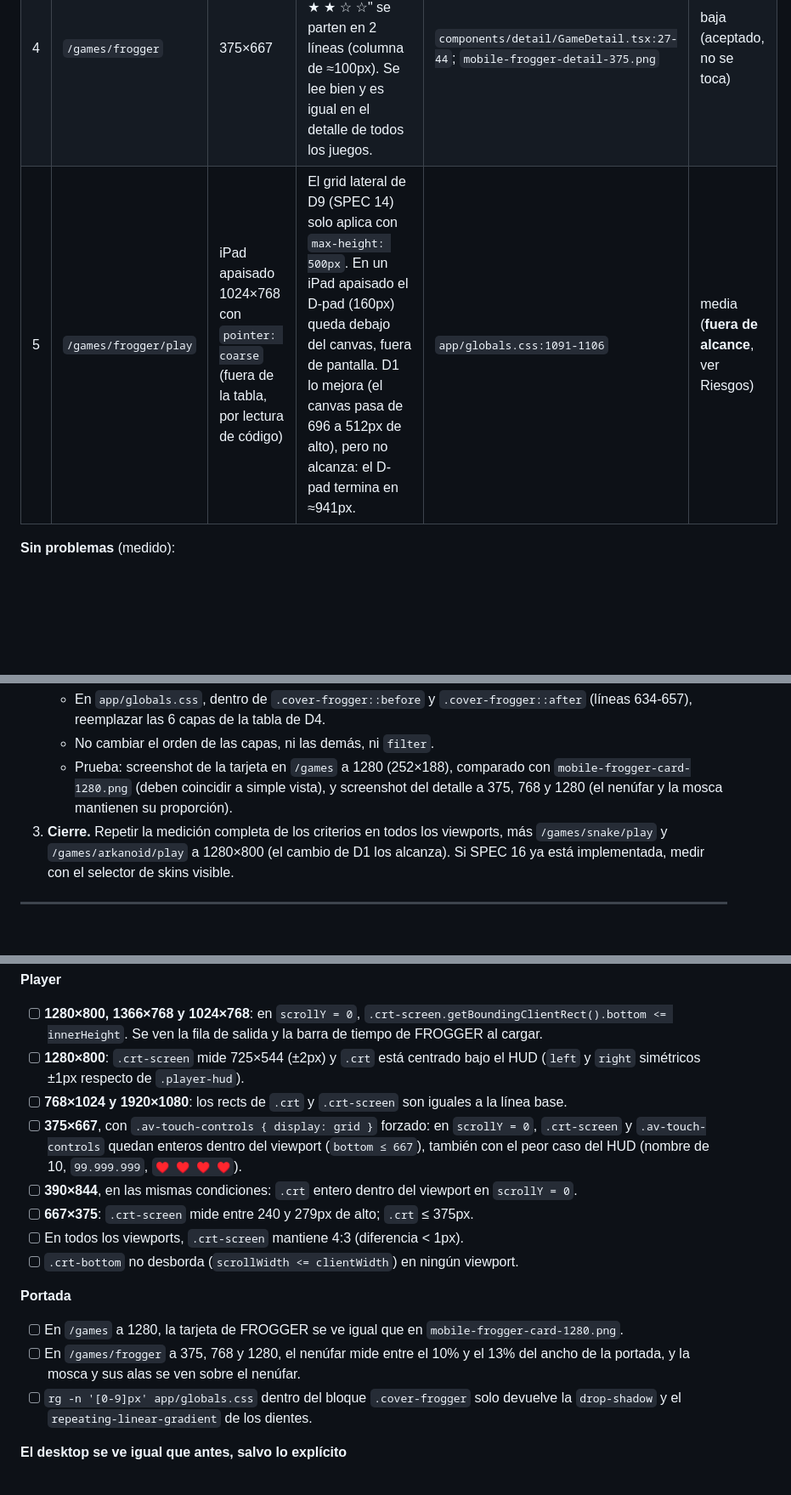
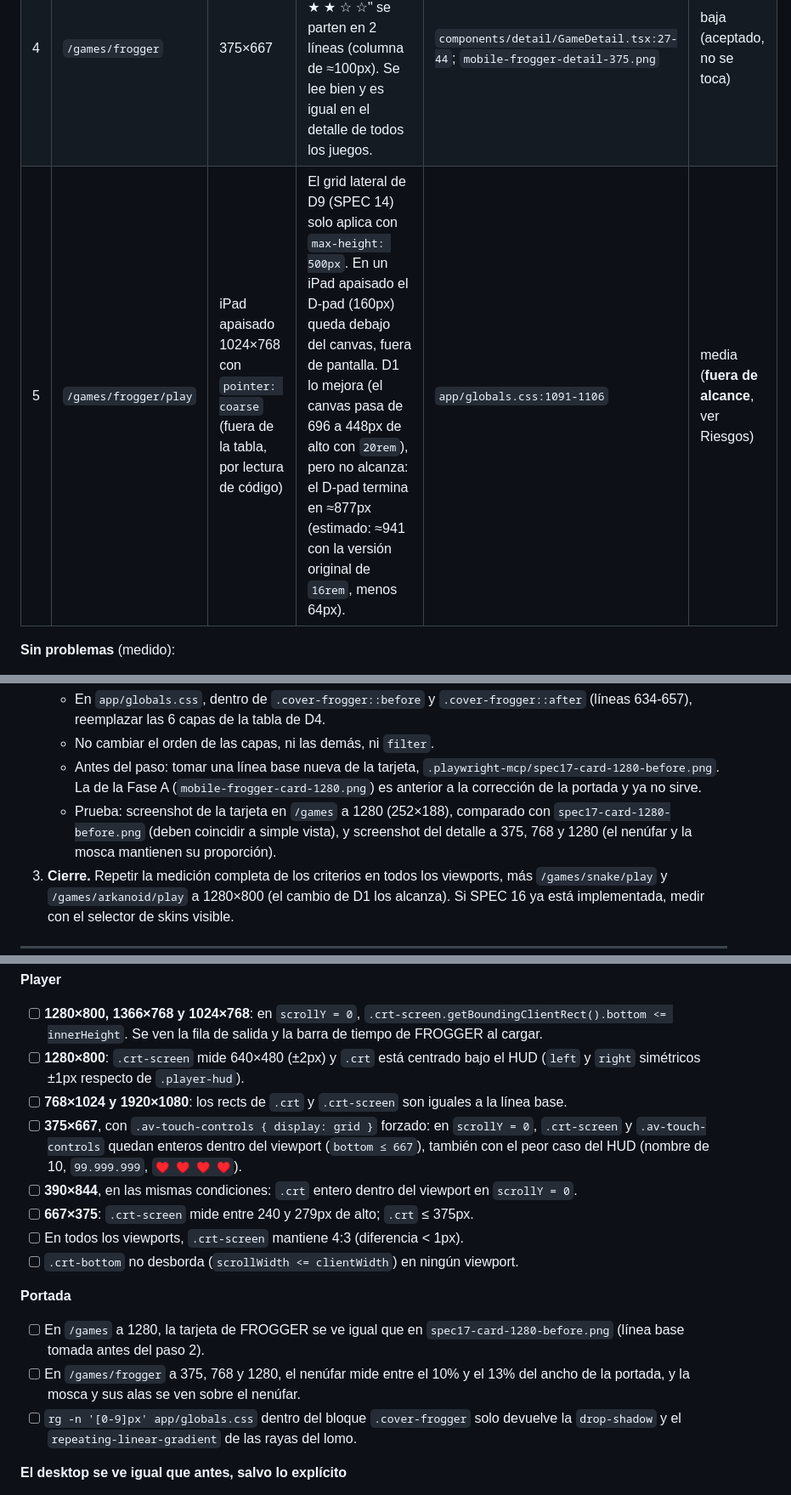
Before and after one commit to djuata/arcade-vault, a Markdown page: specs/17-frogger-mobile.md, 3 parts joined by grey strips. Shown at 85% size. Drawn GitHub-style; blank space fills up the shorter version.

```diff
--- a/specs/17-frogger-mobile.md
+++ b/specs/17-frogger-mobile.md
@@ -49,7 +49,7 @@ Hay una más de la página de detalle a 375×667 que quedó en la raíz del repo
 | 2 | `/games/frogger/play` | 375×667, 390×844 | Con el canvas a escala 0,41 (327×245): la mosca es un punto de ≈3px (radio 4 → 1,6), los ojos del cocodrilo de bahía en fase `peek` miden ≈4×3px (10×8) y los dientes ≈1,2px (3×3). La diferencia entre `peek` (se puede entrar) y `jaws` (mata) es difícil de leer en un teléfono. En apaisado la escala es 0,465 (372×279). | `lib/games/frogger/render.ts:224`, `:233-235`, `:250`, `:309-310`; `mobile-frogger-play-375-touch.png` | media (**fuera de alcance**, ver D3) |
 | 3 | `/games/frogger`, `/games` | 1280×800, 768×1024 | `.cover-frogger` ubica el río, el cocodrilo y la rana en `%`, pero el nenúfar (radio 14px), la onda (10px), la mosca y sus alas (3px) y el ojo del cocodrilo (2px) tienen radios fijos en `px`. En la tarjeta de 252×188 el nenúfar ocupa el 11% del ancho; en la portada del detalle (690×432 a 1280, 704×440 a 768) ocupa el 4%, y la mosca queda en un punto de 6px. La composición cambia según el tamaño de la caja. | `app/globals.css:639-655`; `mobile-frogger-card-1280.png` frente a `mobile-frogger-detail-1280.png` | baja |
 | 4 | `/games/frogger` | 375×667 | En `.stat-strip`, "MEJOR GLOBAL" y "★ ★ ★ ☆ ☆" se parten en 2 líneas (columna de ≈100px). Se lee bien y es igual en el detalle de todos los juegos. | `components/detail/GameDetail.tsx:27-44`; `mobile-frogger-detail-375.png` | baja (aceptado, no se toca) |
-| 5 | `/games/frogger/play` | iPad apaisado 1024×768 con `pointer: coarse` (fuera de la tabla, por lectura de código) | El grid lateral de D9 (SPEC 14) solo aplica con `max-height: 500px`. En un iPad apaisado el D-pad (160px) queda debajo del canvas, fuera de pantalla. D1 lo mejora (el canvas pasa de 696 a 512px de alto), pero no alcanza: el D-pad termina en ≈941px. | `app/globals.css:1091-1106` | media (**fuera de alcance**, ver Riesgos) |
+| 5 | `/games/frogger/play` | iPad apaisado 1024×768 con `pointer: coarse` (fuera de la tabla, por lectura de código) | El grid lateral de D9 (SPEC 14) solo aplica con `max-height: 500px`. En un iPad apaisado el D-pad (160px) queda debajo del canvas, fuera de pantalla. D1 lo mejora (el canvas pasa de 696 a 448px de alto con `20rem`), pero no alcanza: el D-pad termina en ≈877px (estimado: ≈941 con la versión original de `16rem`, menos 64px). | `app/globals.css:1091-1106` | media (**fuera de alcance**, ver Riesgos) |
 
 **Sin problemas** (medido):
 
@@ -182,7 +186,8 @@ Reglas:
 2. **Portada que escala** (hallazgo 3, baja).
    - En `app/globals.css`, dentro de `.cover-frogger::before` y `.cover-frogger::after` (líneas 634-657), reemplazar las 6 capas de la tabla de D4.
    - No cambiar el orden de las capas, ni las demás, ni `filter`.
-   - Prueba: screenshot de la tarjeta en `/games` a 1280 (252×188), comparado con `mobile-frogger-card-1280.png` (deben coincidir a simple vista), y screenshot del detalle a 375, 768 y 1280 (el nenúfar y la mosca mantienen su proporción).
+   - Antes del paso: tomar una línea base nueva de la tarjeta, `.playwright-mcp/spec17-card-1280-before.png`. La de la Fase A (`mobile-frogger-card-1280.png`) es anterior a la corrección de la portada y ya no sirve.
+   - Prueba: screenshot de la tarjeta en `/games` a 1280 (252×188), comparado con `spec17-card-1280-before.png` (deben coincidir a simple vista), y screenshot del detalle a 375, 768 y 1280 (el nenúfar y la mosca mantienen su proporción).
 3. **Cierre.** Repetir la medición completa de los criterios en todos los viewports, más `/games/snake/play` y `/games/arkanoid/play` a 1280×800 (el cambio de D1 los alcanza). Si SPEC 16 ya está implementada, medir con el selector de skins visible.
 
 ---
@@ -203,7 +208,7 @@ Reglas:
 **Player**
 
 - [ ] **1280×800, 1366×768 y 1024×768**: en `scrollY = 0`, `.crt-screen.getBoundingClientRect().bottom <= innerHeight`. Se ven la fila de salida y la barra de tiempo de FROGGER al cargar.
-- [ ] **1280×800**: `.crt-screen` mide 725×544 (±2px) y `.crt` está centrado bajo el HUD (`left` y `right` simétricos ±1px respecto de `.player-hud`).
+- [ ] **1280×800**: `.crt-screen` mide 640×480 (±2px) y `.crt` está centrado bajo el HUD (`left` y `right` simétricos ±1px respecto de `.player-hud`).
 - [ ] **768×1024 y 1920×1080**: los rects de `.crt` y `.crt-screen` son iguales a la línea base.
 - [ ] **375×667**, con `.av-touch-controls { display: grid }` forzado: en `scrollY = 0`, `.crt-screen` y `.av-touch-controls` quedan enteros dentro del viewport (`bottom ≤ 667`), también con el peor caso del HUD (nombre de 10, `99.999.999`, `♥ ♥ ♥ ♥`).
 - [ ] **390×844**, en las mismas condiciones: `.crt` entero dentro del viewport en `scrollY = 0`.
@@ -213,9 +218,9 @@ Reglas:
 
 **Portada**
 
-- [ ] En `/games` a 1280, la tarjeta de FROGGER se ve igual que en `mobile-frogger-card-1280.png`.
+- [ ] En `/games` a 1280, la tarjeta de FROGGER se ve igual que en `spec17-card-1280-before.png` (línea base tomada antes del paso 2).
 - [ ] En `/games/frogger` a 375, 768 y 1280, el nenúfar mide entre el 10% y el 13% del ancho de la portada, y la mosca y sus alas se ven sobre el nenúfar.
-- [ ] `rg -n '[0-9]px' app/globals.css` dentro del bloque `.cover-frogger` solo devuelve la `drop-shadow` y el `repeating-linear-gradient` de los dientes.
+- [ ] `rg -n '[0-9]px' app/globals.css` dentro del bloque `.cover-frogger` solo devuelve la `drop-shadow` y el `repeating-linear-gradient` de las rayas del lomo.
 
 **El desktop se ve igual que antes, salvo lo explícito**
 
```
Also changed, not shown: other parts of specs/17-frogger-mobile.md (+19 -15 lines).
